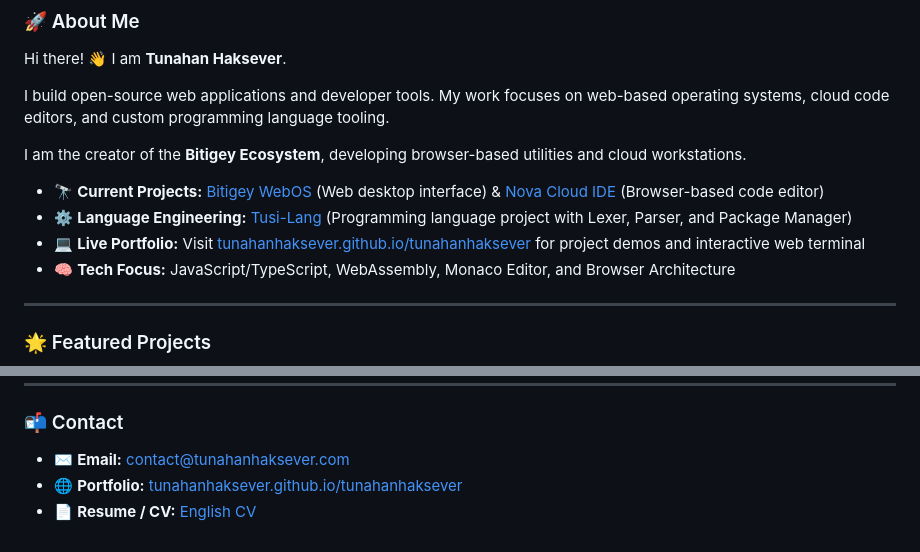
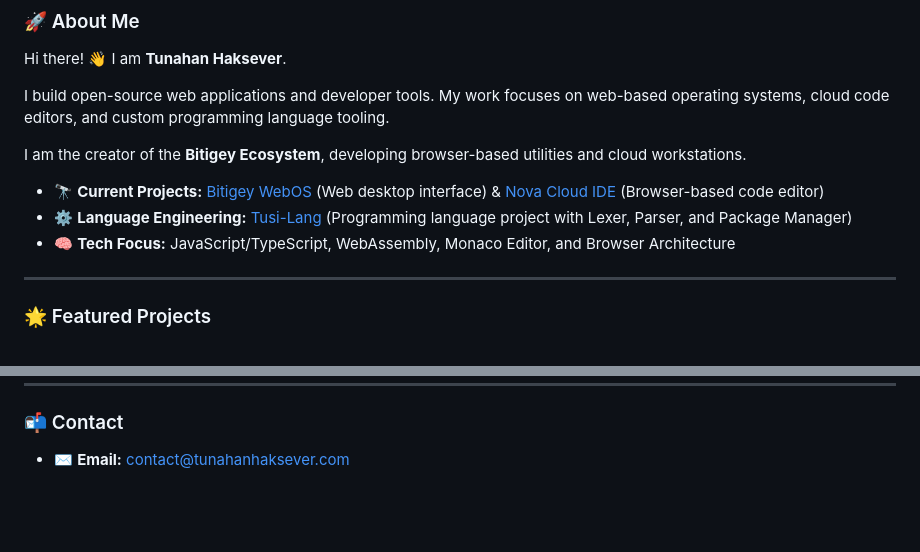
Before and after one commit to tunahanhaksever/tunahanhaksever, a Markdown page: README.md, 2 parts joined by grey strips. GitHub-like rendering; blank space fills up the shorter version.

Commit message:
refactor: remove inactive portfolio and cv links from profile

```diff
--- a/README.md
+++ b/README.md
@@ -21,7 +19,6 @@ I am the creator of the **Bitigey Ecosystem**, developing browser-based utilitie
 
 - 🔭 **Current Projects:** [Bitigey WebOS](https://github.com/tunahanhaksever/bitigey-webos) (Web desktop interface) & [Nova Cloud IDE](https://github.com/tunahanhaksever/nova-cloud-ide) (Browser-based code editor)
 - ⚙️ **Language Engineering:** [Tusi-Lang](https://github.com/tunahanhaksever/tusi-lang) (Programming language project with Lexer, Parser, and Package Manager)
-- 💻 **Live Portfolio:** Visit [tunahanhaksever.github.io/tunahanhaksever](https://tunahanhaksever.github.io/tunahanhaksever/) for project demos and interactive web terminal
 - 🧠 **Tech Focus:** JavaScript/TypeScript, WebAssembly, Monaco Editor, and Browser Architecture
 
 ---
@@ -64,5 +61,3 @@ I am the creator of the **Bitigey Ecosystem**, developing browser-based utilitie
 ### 📬 Contact
 
 - ✉️ **Email:** [contact@tunahanhaksever.com](mailto:contact@tunahanhaksever.com)
-- 🌐 **Portfolio:** [tunahanhaksever.github.io/tunahanhaksever](https://tunahanhaksever.github.io/tunahanhaksever/)
-- 📄 **Resume / CV:** [English CV](https://tunahanhaksever.github.io/tunahanhaksever/cv.html?lang=en)
```
Also changed, not shown: other parts of README.md (+0 -2 lines).
